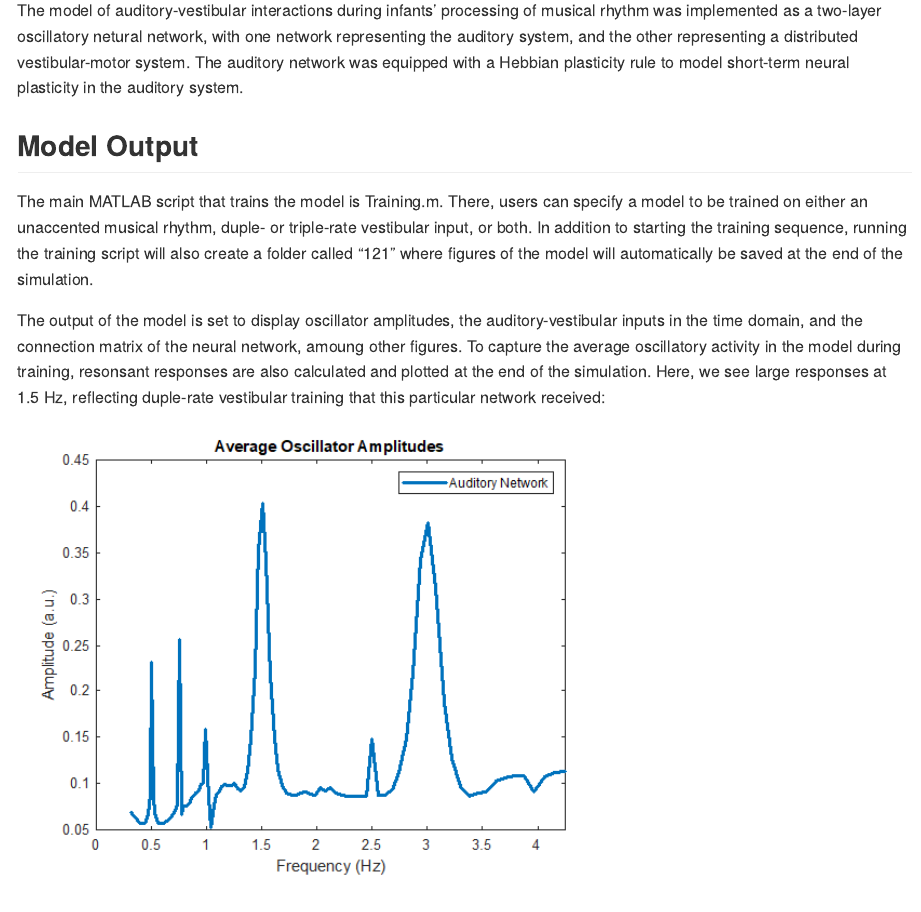
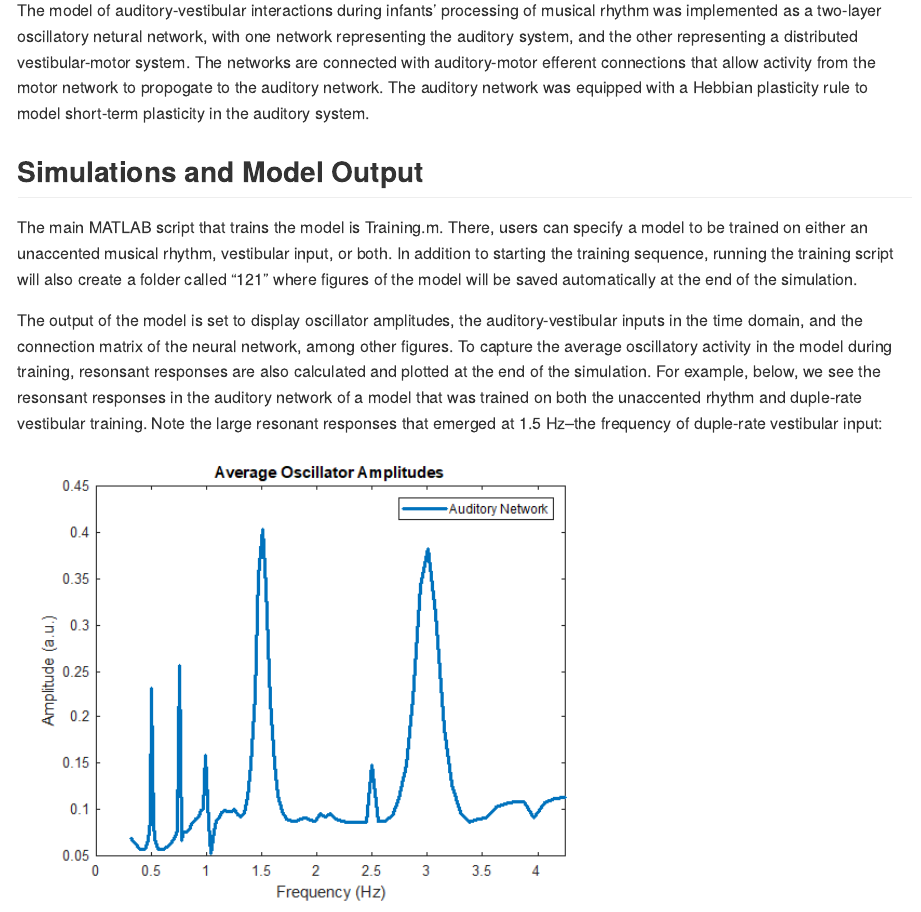
Before and after one commit to ptichko/Two-Layer-Network-with-Hebbian-Learning, an R Markdown document (README.Rmd): the page in a window 1100 px wide, from 780 px down. The pictures show the output file README.md that the author committed with the source, drawn offline in the style of GitHub.

Commit message:
Updated readme

```diff
--- a/README.Rmd
+++ b/README.Rmd
@@ -26,14 +26,14 @@ This is a MATLAB implementation of a two-layer gradient-frequency neural network
 width="600px"></p>
 
 
-The model of auditory-vestibular interactions during infants' processing of musical rhythm was implemented as a two-layer oscillatory netural network, with one network representing the auditory system, and the other representing a distributed vestibular-motor system. The auditory network was equipped with a Hebbian plasticity rule to model short-term neural plasticity in the auditory system.
+The model of auditory-vestibular interactions during infants' processing of musical rhythm was implemented as a two-layer oscillatory netural network, with one network representing the auditory system, and the other representing a distributed vestibular-motor system. The networks are connected with auditory-motor efferent connections that allow activity from the motor network to propogate to the auditory network. The auditory network was equipped with a Hebbian plasticity rule to model short-term plasticity in the auditory system.
 
-## Model Output
+## Simulations and Model Output
 
-The main MATLAB script that trains the model is Training.m. There, users can specify a model to be trained on either an unaccented musical rhythm, duple- or triple-rate vestibular input, or both. In addition to starting the training sequence, running the training script will also create a folder called "121" where figures of the model will automatically be saved at the end of the simulation.
+The main MATLAB script that trains the model is Training.m. There, users can specify a model to be trained on either an unaccented musical rhythm, vestibular input, or both. In addition to starting the training sequence, running the training script will also create a folder called "121" where figures of the model will be saved automatically at the end of the simulation.
 
 
-The output of the model is set to display oscillator amplitudes, the auditory-vestibular inputs in the time domain, and the connection matrix of the neural network, amoung other figures. To capture the average oscillatory activity in the model during training, resonsant responses are also calculated and plotted at the end of the simulation. Here, we see large responses at 1.5 Hz, reflecting duple-rate vestibular training that this particular network received:
+The output of the model is set to display oscillator amplitudes, the auditory-vestibular inputs in the time domain, and the connection matrix of the neural network, among other figures. To capture the average oscillatory activity in the model during training, resonsant responses are also calculated and plotted at the end of the simulation. For example, below, we see the resonsant responses in the auditory network of a model that was trained on both the unaccented rhythm and duple-rate vestibular training. Note the large resonant responses that emerged at 1.5 Hz--the frequency of duple-rate vestibular input:
 <p align="center">
 <img src="ReadMeFigs/ResonsantResponses.png" alt="ResonantResponses."
 width="600px"></p>
```
Also changed, not shown: README.md.
